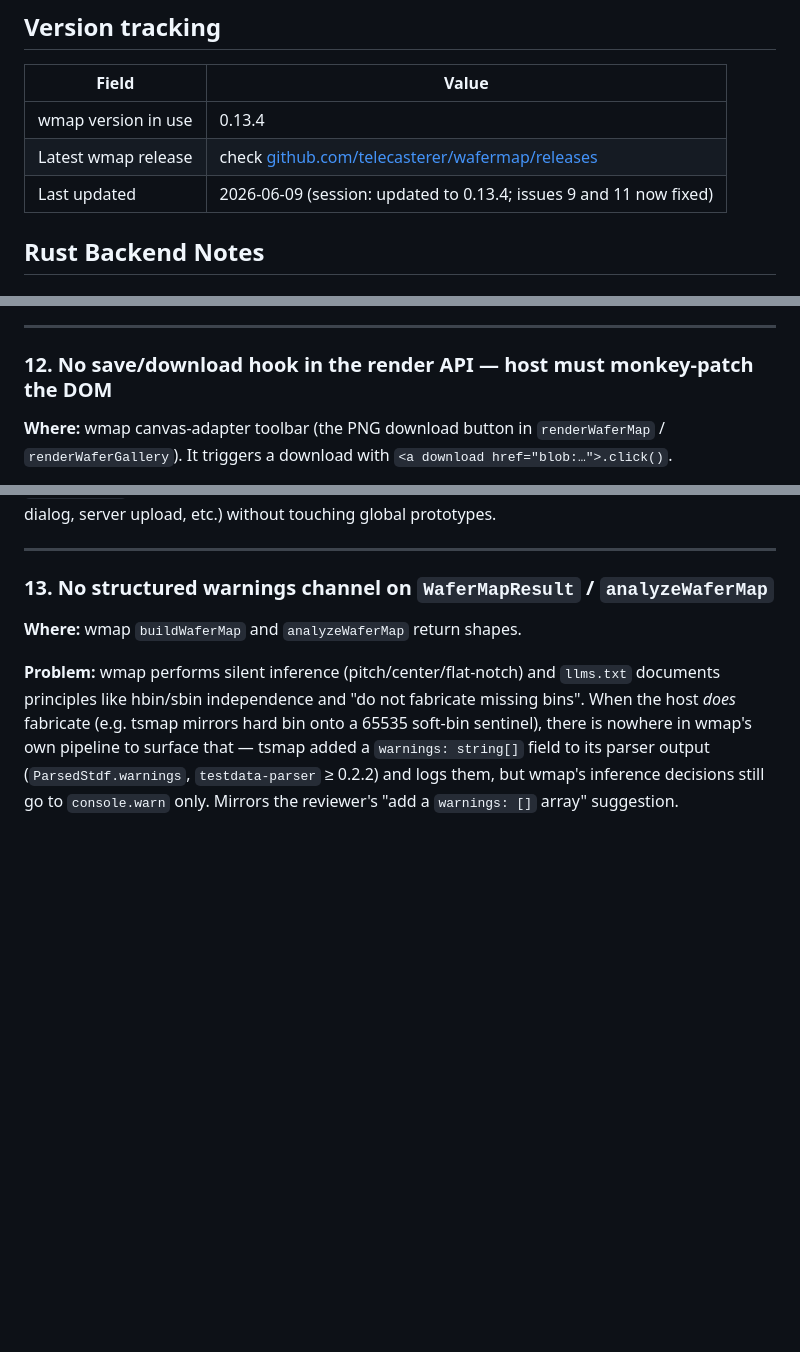
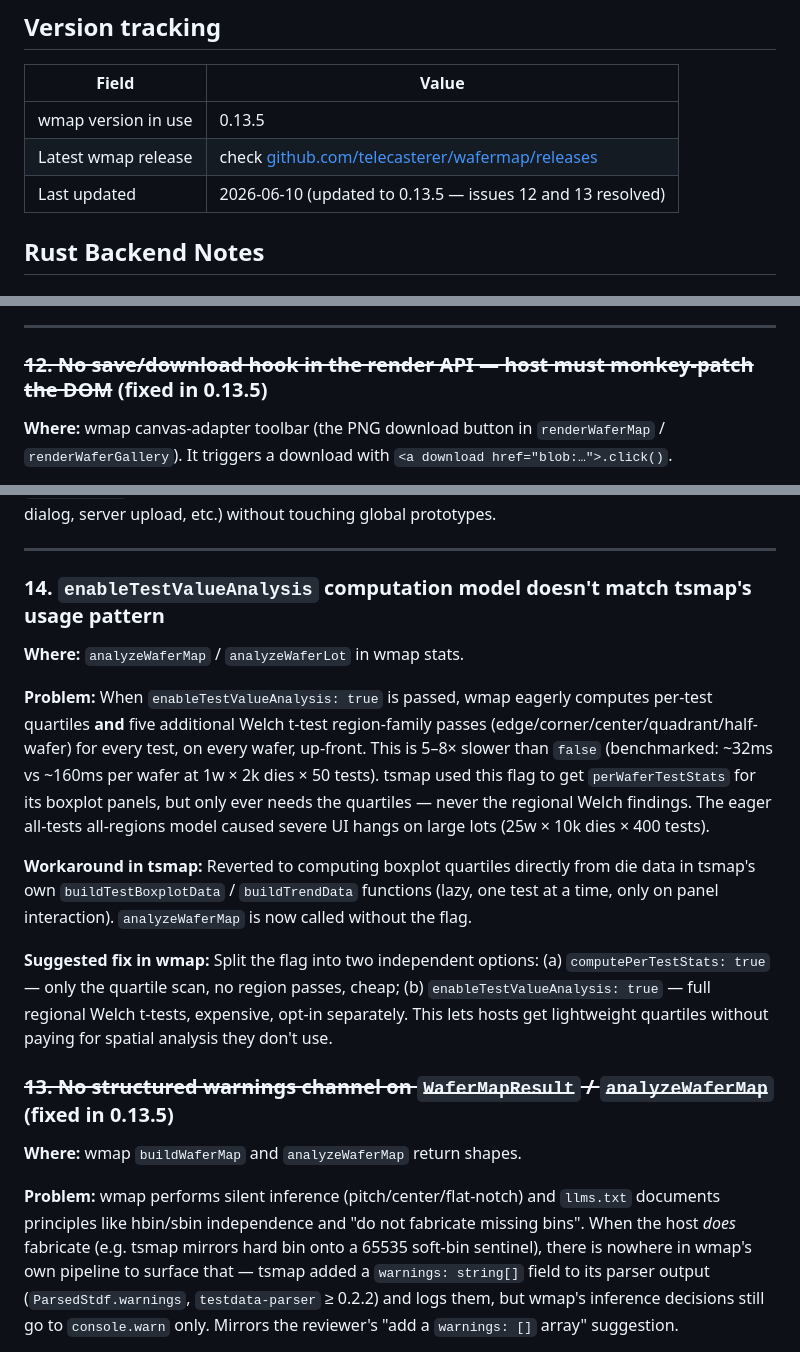
Before and after one commit to telecasterer/tsmap, a Markdown page: WMAP_ISSUES.md, 3 parts joined by grey strips. GitHub-like rendering; blank space fills up the shorter version.

```diff
--- a/WMAP_ISSUES.md
+++ b/WMAP_ISSUES.md
@@ -7,9 +7,9 @@ At some point these will be converted into an implementation plan for wmap.
 
 | Field | Value |
 |-------|-------|
-| wmap version in use | 0.13.4 |
+| wmap version in use | 0.13.5 |
 | Latest wmap release | check [github.com/telecasterer/wafermap/releases](https://github.com/telecasterer/wafermap/releases) |
-| Last updated | 2026-06-09 (session: updated to 0.13.4; issues 9 and 11 now fixed) |
+| Last updated | 2026-06-10 (updated to 0.13.5 — issues 12 and 13 resolved) |
 
 ## Rust Backend Notes
 
@@ -200,7 +200,7 @@ Die-level metadata (arbitrary string/number fields attached to each die, e.g. si
 
 ---
 
-### 12. No save/download hook in the render API — host must monkey-patch the DOM
+### ~~12. No save/download hook in the render API — host must monkey-patch the DOM~~ (fixed in 0.13.5)
 
 **Where:** wmap canvas-adapter toolbar (the PNG download button in `renderWaferMap` / `renderWaferGallery`). It triggers a download with `<a download href="blob:…">.click()`.
 
@@ -210,7 +210,17 @@ Die-level metadata (arbitrary string/number fields attached to each die, e.g. si
 
 ---
 
-### 13. No structured warnings channel on `WaferMapResult` / `analyzeWaferMap`
+### 14. `enableTestValueAnalysis` computation model doesn't match tsmap's usage pattern
+
+**Where:** `analyzeWaferMap` / `analyzeWaferLot` in wmap stats.
+
+**Problem:** When `enableTestValueAnalysis: true` is passed, wmap eagerly computes per-test quartiles **and** five additional Welch t-test region-family passes (edge/corner/center/quadrant/half-wafer) for every test, on every wafer, up-front. This is 5–8× slower than `false` (benchmarked: ~32ms vs ~160ms per wafer at 1w × 2k dies × 50 tests). tsmap used this flag to get `perWaferTestStats` for its boxplot panels, but only ever needs the quartiles — never the regional Welch findings. The eager all-tests all-regions model caused severe UI hangs on large lots (25w × 10k dies × 400 tests).
+
+**Workaround in tsmap:** Reverted to computing boxplot quartiles directly from die data in tsmap's own `buildTestBoxplotData` / `buildTrendData` functions (lazy, one test at a time, only on panel interaction). `analyzeWaferMap` is now called without the flag.
+
+**Suggested fix in wmap:** Split the flag into two independent options: (a) `computePerTestStats: true` — only the quartile scan, no region passes, cheap; (b) `enableTestValueAnalysis: true` — full regional Welch t-tests, expensive, opt-in separately. This lets hosts get lightweight quartiles without paying for spatial analysis they don't use.
+
+### ~~13. No structured warnings channel on `WaferMapResult` / `analyzeWaferMap`~~ (fixed in 0.13.5)
 
 **Where:** wmap `buildWaferMap` and `analyzeWaferMap` return shapes.
 
```
Also changed, not shown: CHANGELOG.md (+20 -0 lines), correlated.png (added), 17 other files.
